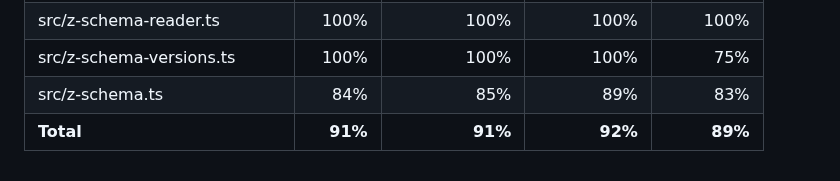
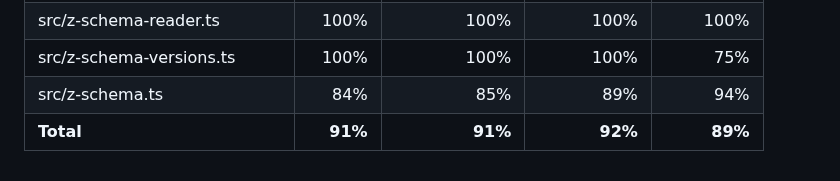
Before and after one commit to zaggino/z-schema, a Markdown page: docs/test-coverage.md, the part around the change. Rendered like a GitHub page.

Commit message:
chore(ci): update coverage artifacts

```diff
--- a/docs/test-coverage.md
+++ b/docs/test-coverage.md
@@ -45,5 +45,5 @@ Line coverage status: **high**
 | src/z-schema-options.ts       |     96% |         96% |       100% |      83% |
 | src/z-schema-reader.ts        |    100% |        100% |       100% |     100% |
 | src/z-schema-versions.ts      |    100% |        100% |       100% |      75% |
-| src/z-schema.ts               |     84% |         85% |        89% |      83% |
+| src/z-schema.ts               |     84% |         85% |        89% |      94% |
 | **Total**                     | **91%** |     **91%** |    **92%** |  **89%** |
```
